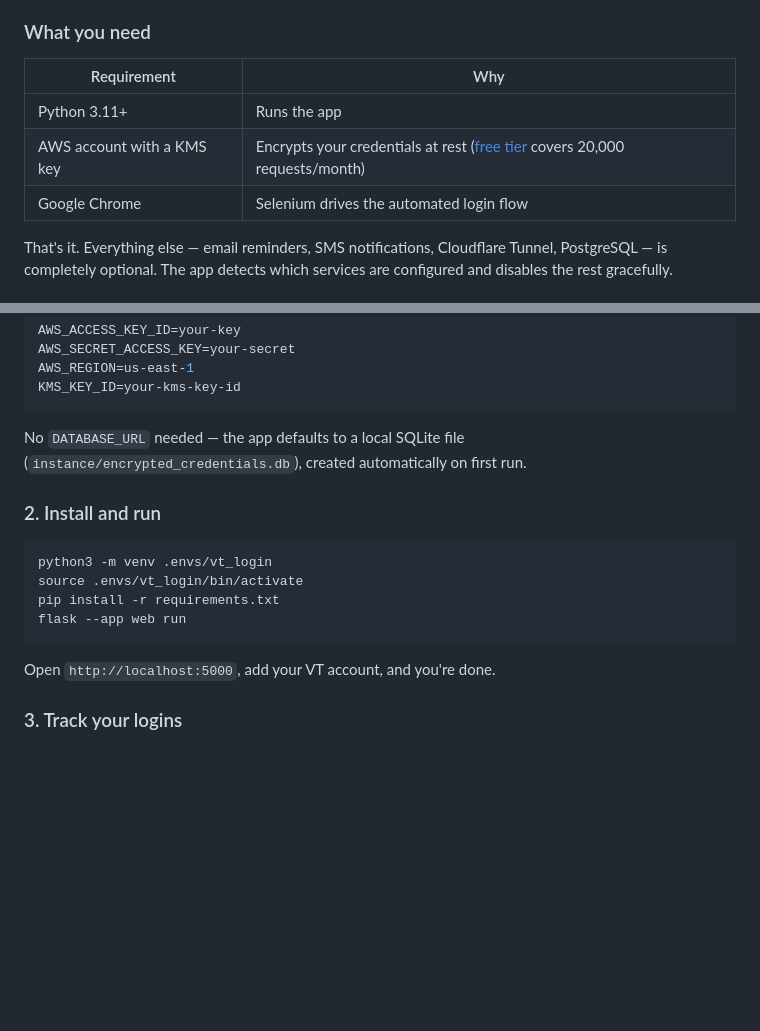
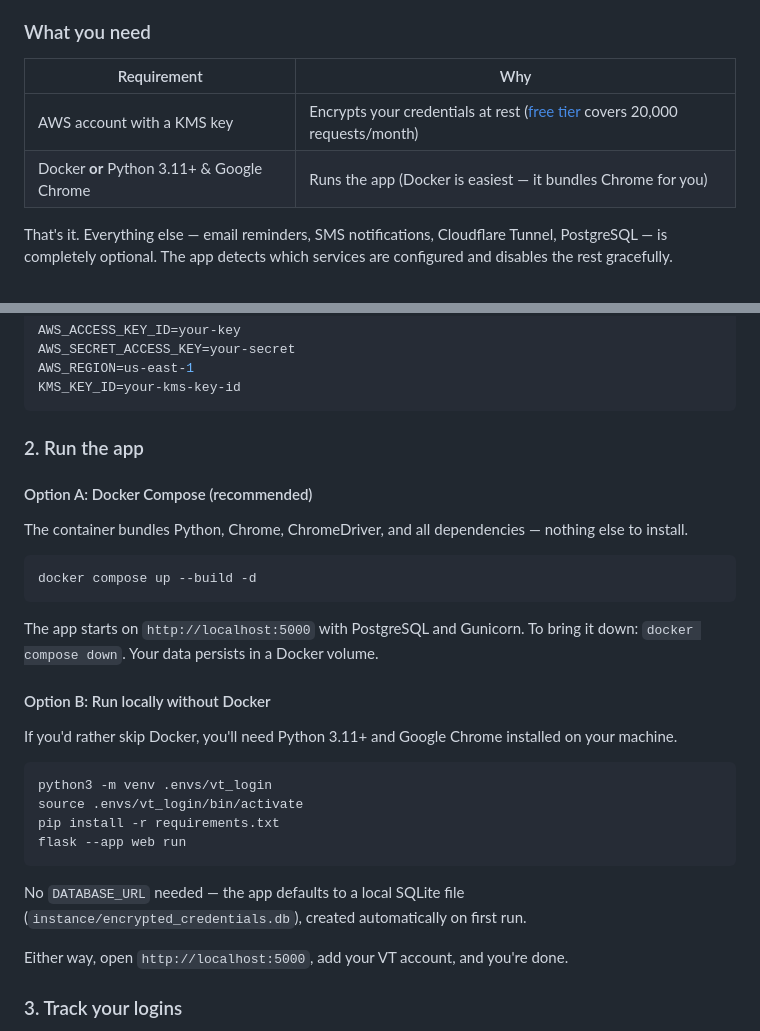
Before and after one commit to tfeuerbach/virginiatech-email-saver, a Markdown page: README.md, 2 parts joined by grey strips. GitHub-like rendering; blank space fills up the shorter version.

Commit message:
update README for clarity between self-hosting and just contributing and adding docker + bare metal hosting

````diff
--- a/README.md
+++ b/README.md
@@ -146,9 +146,8 @@ Don't want to hand your credentials to a hosted service? Totally fair — that's
 
 | Requirement | Why |
 |---|---|
-| Python 3.11+ | Runs the app |
 | AWS account with a KMS key | Encrypts your credentials at rest ([free tier](https://aws.amazon.com/kms/pricing/) covers 20,000 requests/month) |
-| Google Chrome | Selenium drives the automated login flow |
+| Docker **or** Python 3.11+ & Google Chrome | Runs the app (Docker is easiest — it bundles Chrome for you) |
 
 That's it. Everything else — email reminders, SMS notifications, Cloudflare Tunnel, PostgreSQL — is completely optional. The app detects which services are configured and disables the rest gracefully.
 
@@ -172,9 +171,21 @@ AWS_REGION=us-east-1
 KMS_KEY_ID=your-kms-key-id
 ```
 
-No `DATABASE_URL` needed — the app defaults to a local SQLite file (`instance/encrypted_credentials.db`), created automatically on first run.
+### 2. Run the app
 
-### 2. Install and run
+#### Option A: Docker Compose (recommended)
+
+The container bundles Python, Chrome, ChromeDriver, and all dependencies — nothing else to install.
+
+```bash
+docker compose up --build -d
+```
+
+The app starts on `http://localhost:5000` with PostgreSQL and Gunicorn. To bring it down: `docker compose down`. Your data persists in a Docker volume.
+
+#### Option B: Run locally without Docker
+
+If you'd rather skip Docker, you'll need Python 3.11+ and Google Chrome installed on your machine.
 
 ```bash
 python3 -m venv .envs/vt_login
@@ -183,7 +194,9 @@ pip install -r requirements.txt
 flask --app web run
 ```
 
-Open `http://localhost:5000`, add your VT account, and you're done.
+No `DATABASE_URL` needed — the app defaults to a local SQLite file (`instance/encrypted_credentials.db`), created automatically on first run.
+
+Either way, open `http://localhost:5000`, add your VT account, and you're done.
 
 ### 3. Track your logins
 
````
